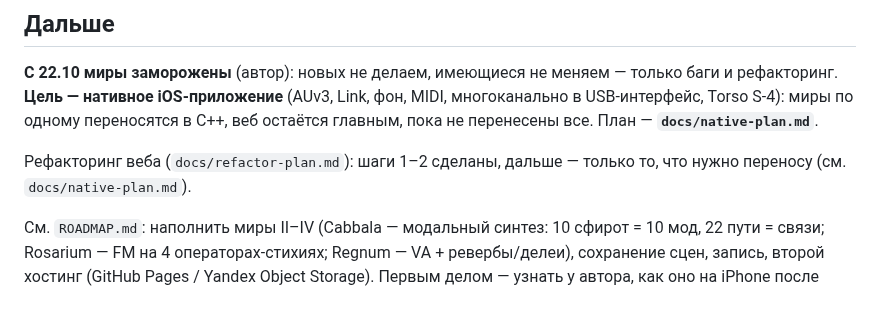
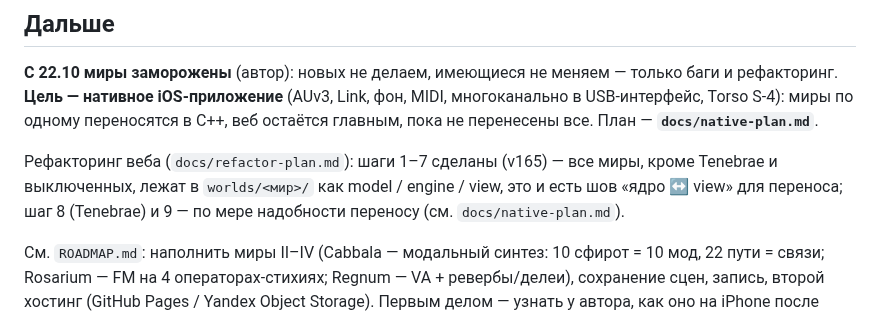
Before and after one commit to ai-slopes-hq/touch2decay, a Markdown page: CLAUDE.md, the part around the change. Rendered like a GitHub page.

```diff
--- a/CLAUDE.md
+++ b/CLAUDE.md
@@ -129,6 +129,6 @@
 
 **С 22.10 миры заморожены** (автор): новых не делаем, имеющиеся не меняем — только баги и рефакторинг. **Цель — нативное iOS-приложение** (AUv3, Link, фон, MIDI, многоканально в USB-интерфейс, Torso S-4): миры по одному переносятся в C++, веб остаётся главным, пока не перенесены все. План — **`docs/native-plan.md`**.
 
-Рефакторинг веба (`docs/refactor-plan.md`): шаги 1–2 сделаны, дальше — только то, что нужно переносу (см. `docs/native-plan.md`).
+Рефакторинг веба (`docs/refactor-plan.md`): шаги 1–7 сделаны (v165) — все миры, кроме Tenebrae и выключенных, лежат в `worlds/<мир>/` как model / engine / view, это и есть шов «ядро ↔ view» для переноса; шаг 8 (Tenebrae) и 9 — по мере надобности переносу (см. `docs/native-plan.md`).
 
 См. `ROADMAP.md`: наполнить миры II–IV (Cabbala — модальный синтез: 10 сфирот = 10 мод, 22 пути = связи; Rosarium — FM на 4 операторах-стихиях; Regnum — VA + ревербы/делеи), сохранение сцен, запись, второй хостинг (GitHub Pages / Yandex Object Storage). Первым делом — узнать у автора, как оно на iPhone после оптимизации.
```
Also changed, not shown: docs/native-plan.md (+1 -1 lines), docs/refactor-plan.md (+1 -1 lines).
